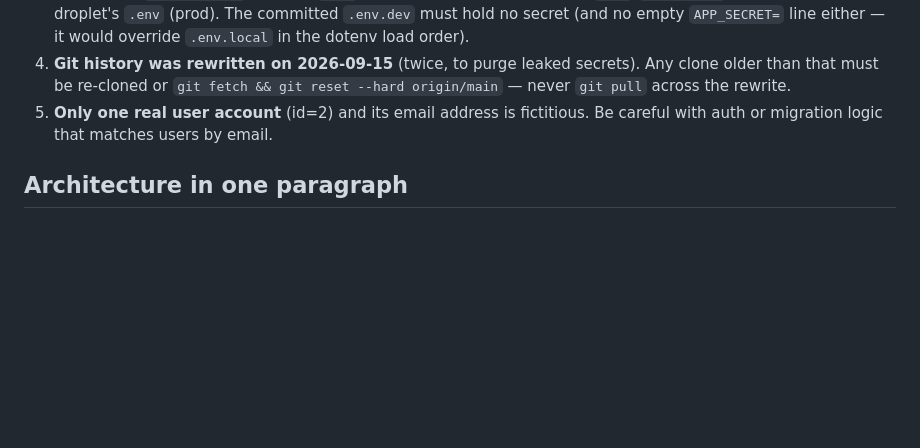
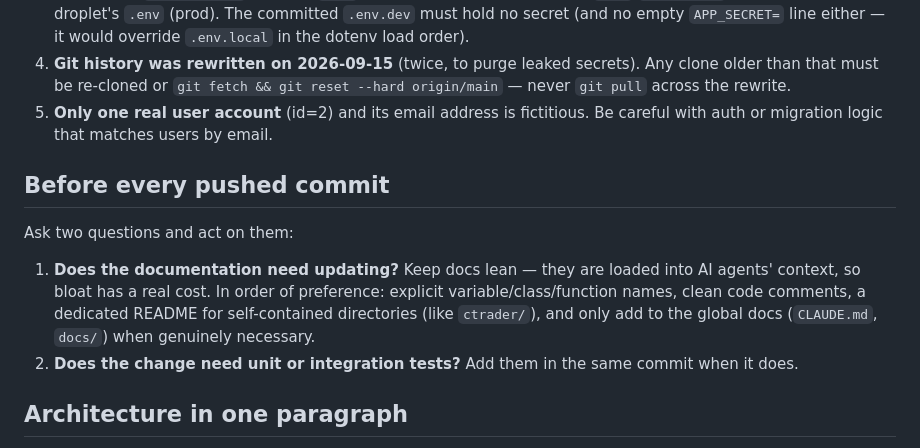
Before and after one commit to kiady66/trading_tracker, a Markdown page: CLAUDE.md, the part around the change. Rendered like a GitHub page; blank space fills up the shorter version.

Commit message:
docs: règle doc/tests à vérifier avant chaque commit poussé
Problème : rien ne rappelait de tenir la doc et les tests à jour au fil
des commits, avec un risque inverse de sur-documenter et gonfler le
contexte des agents IA.
Solution : section « Before every pushed commit » dans CLAUDE.md — deux
questions (doc à jour ? tests nécessaires ?) et un ordre de préférence :
noms explicites, commentaires propres, README par dossier autonome,
doc globale seulement si nécessaire.
Pourquoi : CLAUDE.md est lu par les agents à chaque session, c'est
l'endroit le plus fiable pour une règle de workflow ; l'ordre de
préférence garde la doc légère plutôt que d'imposer une doc exhaustive.

Co-Authored-By: Claude Fable 5 <noreply@anthropic.com>

```diff
--- a/CLAUDE.md
+++ b/CLAUDE.md
@@ -88,6 +88,18 @@ Production procedure details (and the cache:clear trap): see
 5. **Only one real user account** (id=2) and its email address is fictitious.
    Be careful with auth or migration logic that matches users by email.
 
+## Before every pushed commit
+
+Ask two questions and act on them:
+
+1. **Does the documentation need updating?** Keep docs lean — they are loaded
+   into AI agents' context, so bloat has a real cost. In order of preference:
+   explicit variable/class/function names, clean code comments, a dedicated
+   README for self-contained directories (like `ctrader/`), and only add to the
+   global docs (`CLAUDE.md`, `docs/`) when genuinely necessary.
+2. **Does the change need unit or integration tests?** Add them in the same
+   commit when it does.
+
 ## Architecture in one paragraph
 
 The core entity is `Trade` (owner `User`; classification via `TradeType` and
```
